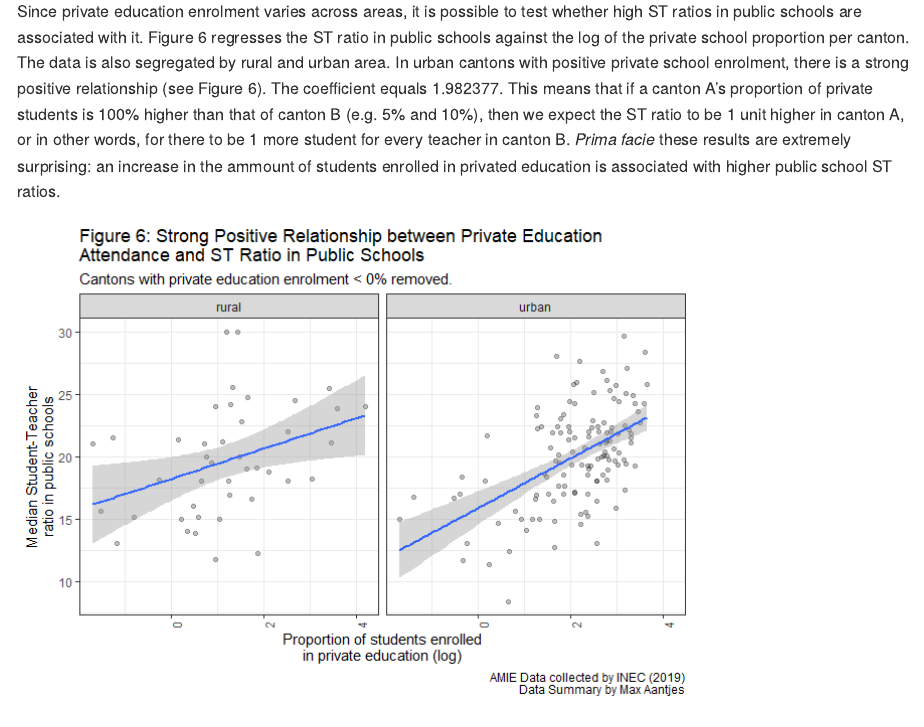
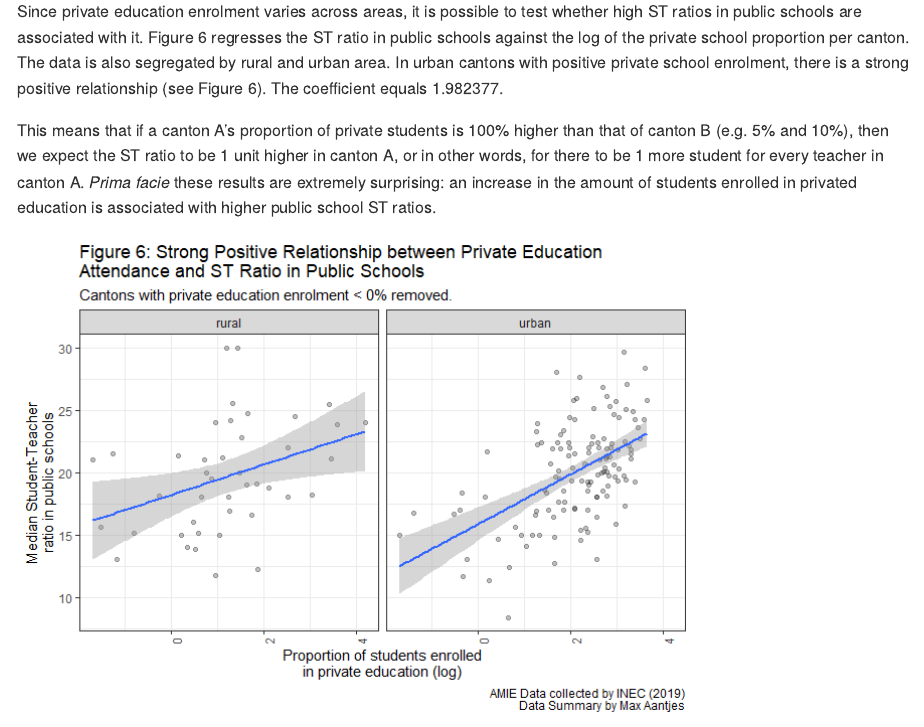
Before and after one commit to MaxAantjes/Exp-Analysis-Dropout-EDU-EC-COVID19, an R Markdown document (brief-paper.Rmd): the page in a window 1100 px wide, from 3240 px down. The pictures show the output file brief-paper.md that the author committed with the source, drawn offline in the style of GitHub.

Commit message:
Corrected Mistakes

```diff
--- a/brief-paper.Rmd
+++ b/brief-paper.Rmd
@@ -41,7 +41,9 @@ The national trends observed are not reflective of all geographical areas. Figur
 ![Figure 4](Figure_4.png)
 
 ### What is the relationship between private education enrolment and the ST ratio in public education?
-Since private education enrolment varies across areas, it is possible to test whether high ST ratios in public schools are associated with it. Figure 6 regresses the ST ratio in public schools against the log of the private school proportion per canton. The data is also segregated by rural and urban area. In urban cantons with positive private school enrolment, there is a strong positive relationship (see Figure 6). The coefficient equals 1.982377. This means that if a canton A’s proportion of private students is 100% higher than that of canton B (e.g. 5% and 10%), then we expect the ST ratio to be 1 unit higher in canton A, or in other words, for there to be 1 more student for every teacher in canton B. *Prima facie* these results are extremely surprising: an increase in the ammount of students enrolled in privated education is associated with higher public school ST ratios.
+Since private education enrolment varies across areas, it is possible to test whether high ST ratios in public schools are associated with it. Figure 6 regresses the ST ratio in public schools against the log of the private school proportion per canton. The data is also segregated by rural and urban area. In urban cantons with positive private school enrolment, there is a strong positive relationship (see Figure 6). The coefficient equals 1.982377.
+
+This means that if a canton A’s proportion of private students is 100% higher than that of canton B (e.g. 5% and 10%), then we expect the ST ratio to be 1 unit higher in canton A, or in other words, for there to be 1 more student for every teacher in canton A. *Prima facie* these results are extremely surprising: an increase in the amount of students enrolled in privated education is associated with higher public school ST ratios.
 
 ![Figure 6](Figure_6.png)
 
```
Also changed, not shown: README.Rmd (+1 -1 lines), README.md, brief-paper.md.
